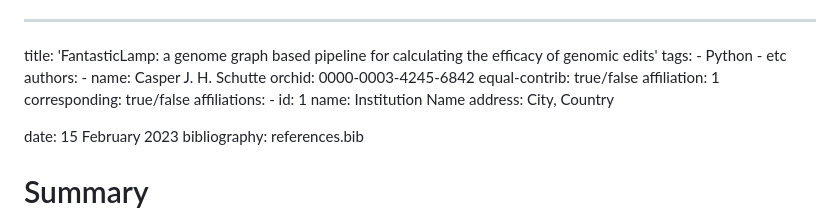
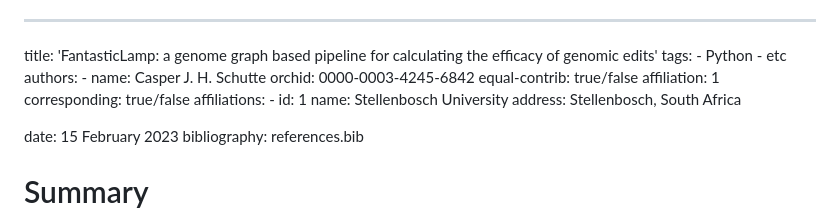
Before and after one commit to casper-schutte/fantastic-lamp, a Markdown page: paper.md, the part around the change. Drawn GitHub-style.

Commit message:
Reformatting

```diff
--- a/paper.md
+++ b/paper.md
@@ -11,8 +11,8 @@ authors:
       corresponding: true/false
 affiliations:
     - id: 1
-      name: Institution Name
-      address: City, Country
+      name: Stellenbosch University
+      address: Stellenbosch, South Africa
 
 
 date: 15 February 2023
```
